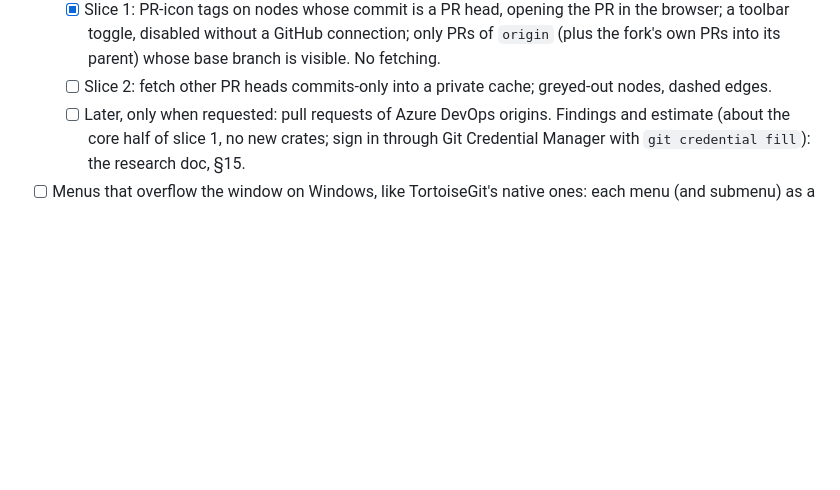
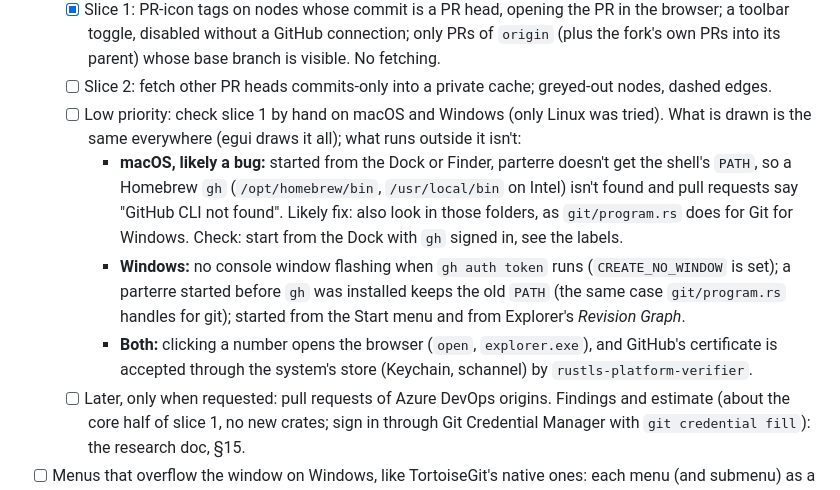
Before and after one commit to aquamoth/gitgraph, a Markdown page: TODO.md, the part around the change. Rendered like a GitHub page; blank space fills up the shorter version.

Commit message:
TODO: check pull requests by hand on macOS and Windows (low priority)
Co-Authored-By: Claude Opus 5.5 (1M context) <noreply@anthropic.com>

```diff
--- a/TODO.md
+++ b/TODO.md
@@ -418,6 +418,20 @@ _Numbers are never changed or reused, even after an item is deleted. Next number
         the fork's own PRs into its parent) whose base branch is visible. No fetching.
   - [ ] Slice 2: fetch other PR heads commits-only into a private cache; greyed-out nodes,
         dashed edges.
+  - [ ] Low priority: check slice 1 by hand on macOS and Windows (only Linux was tried).
+        What is drawn is the same everywhere (egui draws it all); what runs outside it isn't:
+    - **macOS, likely a bug:** started from the Dock or Finder, parterre doesn't get the
+      shell's `PATH`, so a Homebrew `gh` (`/opt/homebrew/bin`, `/usr/local/bin` on Intel)
+      isn't found and pull requests say "GitHub CLI not found". Likely fix: also look in
+      those folders, as `git/program.rs` does for Git for Windows. Check: start from the
+      Dock with `gh` signed in, see the labels.
+    - **Windows:** no console window flashing when `gh auth token` runs (`CREATE_NO_WINDOW`
+      is set); a parterre started before `gh` was installed keeps the old `PATH` (the same
+      case `git/program.rs` handles for git); started from the Start menu and from Explorer's
+      *Revision Graph*.
+    - **Both:** clicking a number opens the browser (`open`, `explorer.exe`), and GitHub's
+      certificate is accepted through the system's store (Keychain, schannel) by
+      `rustls-platform-verifier`.
   - [ ] Later, only when requested: pull requests of Azure DevOps origins. Findings and
         estimate (about the core half of slice 1, no new crates; sign in through Git
         Credential Manager with `git credential fill`): the research doc, §15.
```
